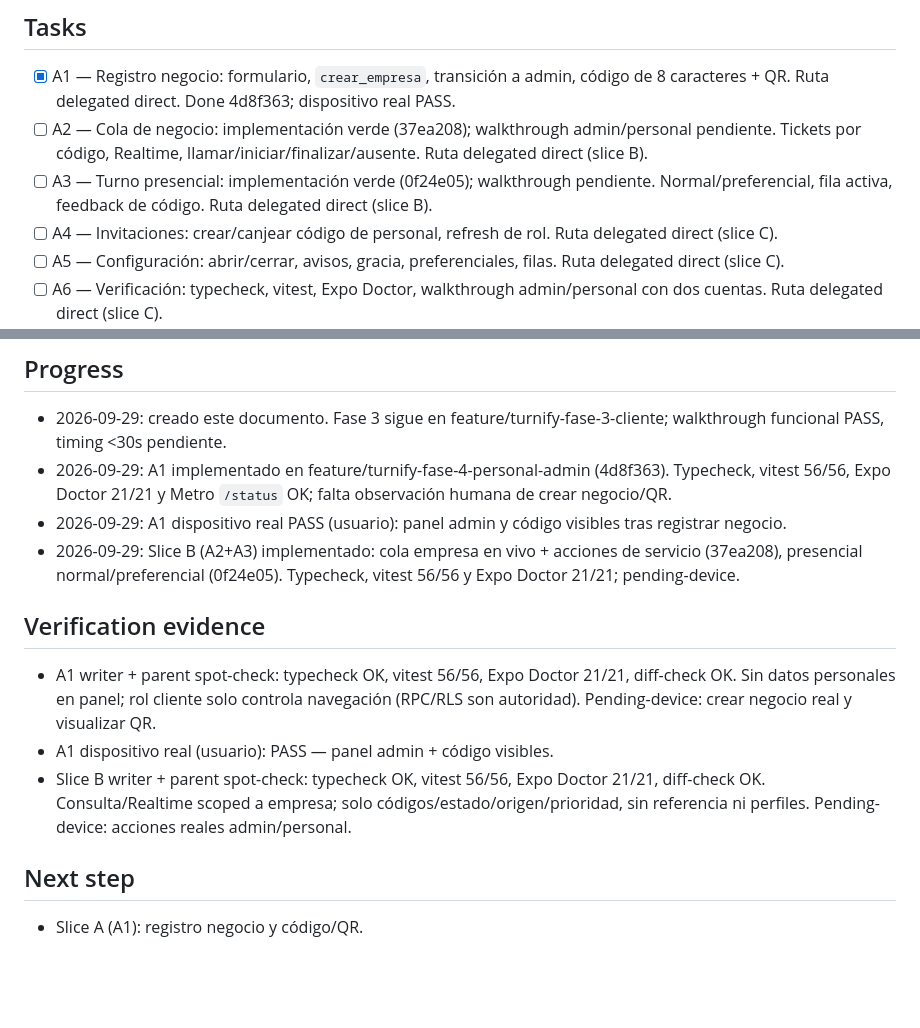
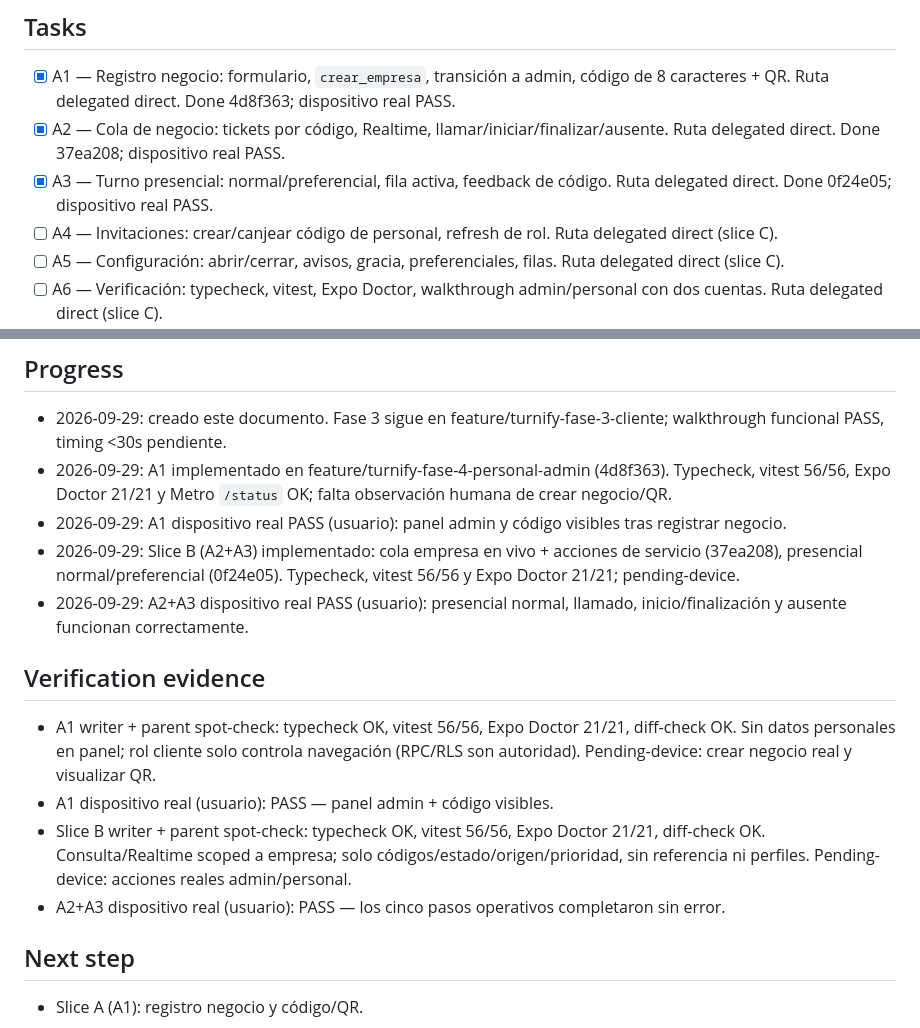
Before and after one commit to EsLechu19/Turnify, a Markdown page: odd/tasks/turnify-fase-4-personal-admin.md, 2 parts joined by grey strips. Drawn GitHub-style; blank space fills up the shorter version.

Commit message:
docs(odd): record staff queue device walkthrough pass

```diff
--- a/odd/tasks/turnify-fase-4-personal-admin.md
+++ b/odd/tasks/turnify-fase-4-personal-admin.md
@@ -27,8 +27,8 @@ El MVP necesita cerrar el ciclo completo cliente → negocio. Push y dashboard d
 
 ## Tasks
 - [x] A1 — Registro negocio: formulario, `crear_empresa`, transición a admin, código de 8 caracteres + QR. Ruta delegated direct. Done 4d8f363; dispositivo real PASS.
-- [ ] A2 — Cola de negocio: implementación verde (37ea208); walkthrough admin/personal pendiente. Tickets por código, Realtime, llamar/iniciar/finalizar/ausente. Ruta delegated direct (slice B).
-- [ ] A3 — Turno presencial: implementación verde (0f24e05); walkthrough pendiente. Normal/preferencial, fila activa, feedback de código. Ruta delegated direct (slice B).
+- [x] A2 — Cola de negocio: tickets por código, Realtime, llamar/iniciar/finalizar/ausente. Ruta delegated direct. Done 37ea208; dispositivo real PASS.
+- [x] A3 — Turno presencial: normal/preferencial, fila activa, feedback de código. Ruta delegated direct. Done 0f24e05; dispositivo real PASS.
 - [ ] A4 — Invitaciones: crear/canjear código de personal, refresh de rol. Ruta delegated direct (slice C).
 - [ ] A5 — Configuración: abrir/cerrar, avisos, gracia, preferenciales, filas. Ruta delegated direct (slice C).
 - [ ] A6 — Verificación: typecheck, vitest, Expo Doctor, walkthrough admin/personal con dos cuentas. Ruta delegated direct (slice C).
@@ -55,11 +55,13 @@ Local en `C:\Users\esa\Desktop\Turnify` y datos demo en turnify-dev. Sin push Gi
 - 2026-09-29: A1 implementado en feature/turnify-fase-4-personal-admin (4d8f363). Typecheck, vitest 56/56, Expo Doctor 21/21 y Metro `/status` OK; falta observación humana de crear negocio/QR.
 - 2026-09-29: A1 dispositivo real PASS (usuario): panel admin y código visibles tras registrar negocio.
 - 2026-09-29: Slice B (A2+A3) implementado: cola empresa en vivo + acciones de servicio (37ea208), presencial normal/preferencial (0f24e05). Typecheck, vitest 56/56 y Expo Doctor 21/21; pending-device.
+- 2026-09-29: A2+A3 dispositivo real PASS (usuario): presencial normal, llamado, inicio/finalización y ausente funcionan correctamente.
 
 ## Verification evidence
 - A1 writer + parent spot-check: typecheck OK, vitest 56/56, Expo Doctor 21/21, diff-check OK. Sin datos personales en panel; rol cliente solo controla navegación (RPC/RLS son autoridad). Pending-device: crear negocio real y visualizar QR.
 - A1 dispositivo real (usuario): PASS — panel admin + código visibles.
 - Slice B writer + parent spot-check: typecheck OK, vitest 56/56, Expo Doctor 21/21, diff-check OK. Consulta/Realtime scoped a empresa; solo códigos/estado/origen/prioridad, sin referencia ni perfiles. Pending-device: acciones reales admin/personal.
+- A2+A3 dispositivo real (usuario): PASS — los cinco pasos operativos completaron sin error.
 
 ## Next step
 - Slice A (A1): registro negocio y código/QR.
```
